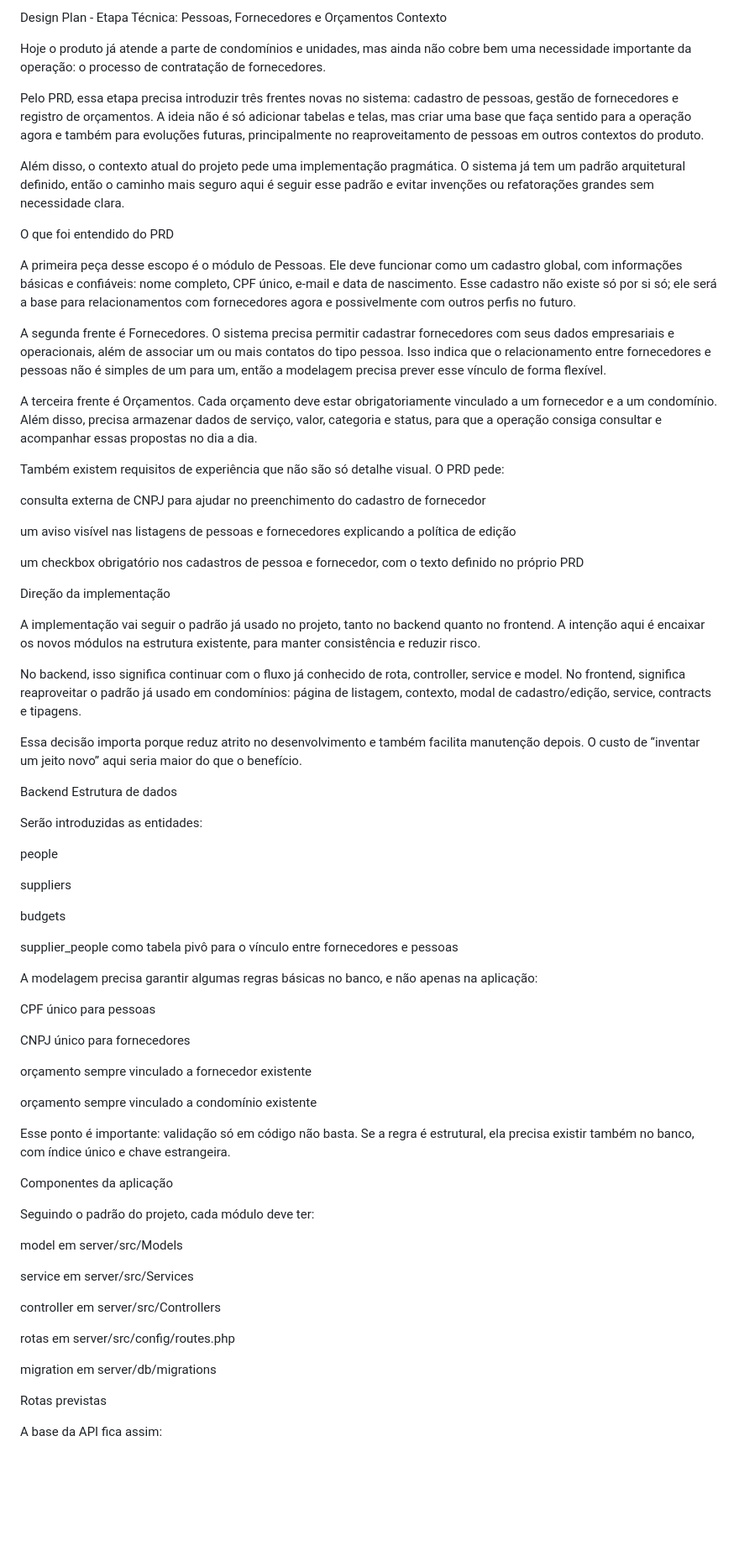
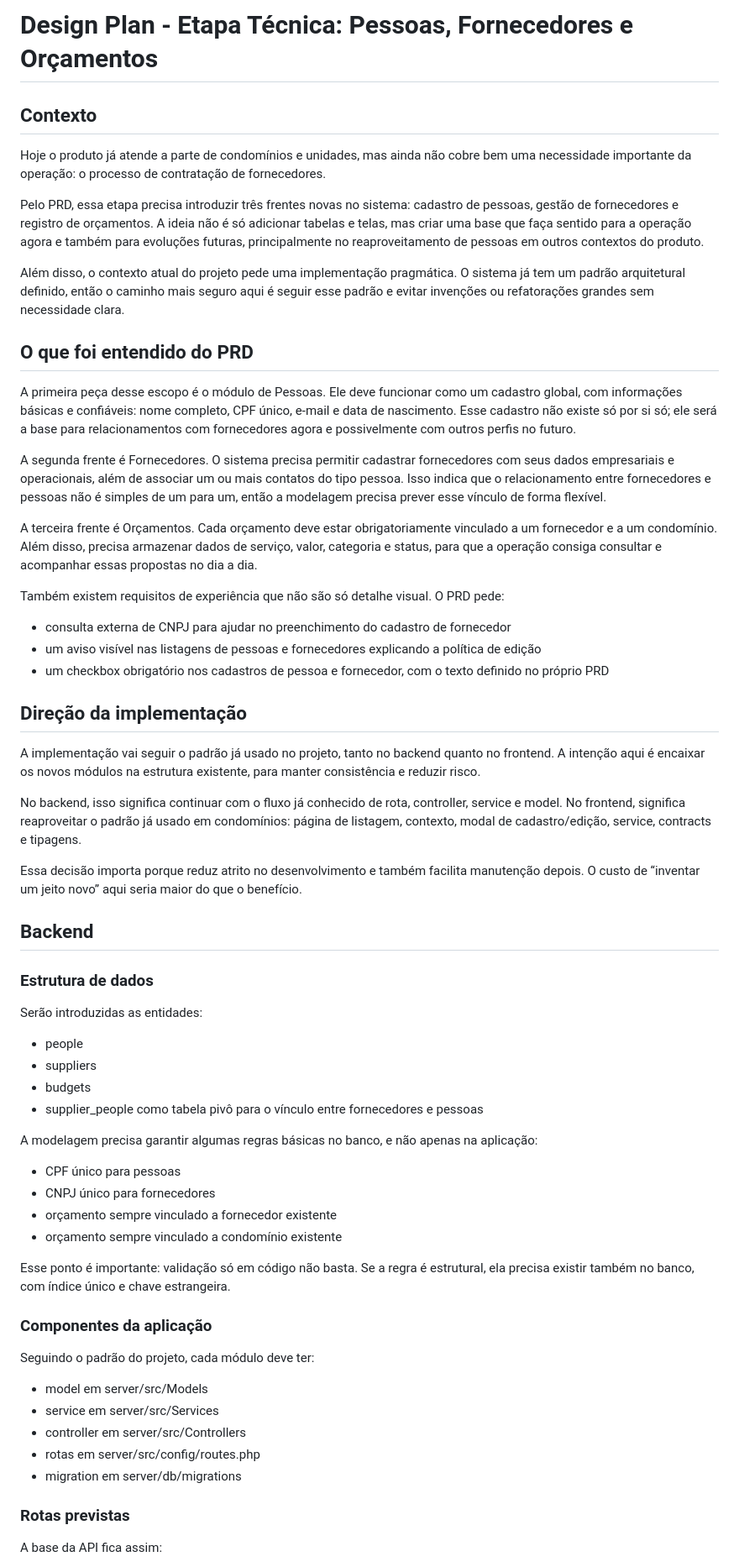
Before and after one commit to derik-martins/gcondo-slim-full-stack, a Markdown page: PLANO-DE-DESIGN.md, the part around one of its changes. Shown at 84% size. GitHub-like rendering; blank space fills up the shorter version.

```diff
--- a/PLANO-DE-DESIGN.md
+++ b/PLANO-DE-DESIGN.md
@@ -1,5 +1,6 @@
-Design Plan - Etapa Técnica: Pessoas, Fornecedores e Orçamentos
-Contexto
+# Design Plan - Etapa Técnica: Pessoas, Fornecedores e Orçamentos
+
+## Contexto
 
 Hoje o produto já atende a parte de condomínios e unidades, mas ainda não cobre bem uma necessidade importante da operação: o processo de contratação de fornecedores.
 
@@ -7,7 +8,7 @@ Pelo PRD, essa etapa precisa introduzir três frentes novas no sistema: cadastro
 
 Além disso, o contexto atual do projeto pede uma implementação pragmática. O sistema já tem um padrão arquitetural definido, então o caminho mais seguro aqui é seguir esse padrão e evitar invenções ou refatorações grandes sem necessidade clara.
 
-O que foi entendido do PRD
+## O que foi entendido do PRD
 
 A primeira peça desse escopo é o módulo de Pessoas. Ele deve funcionar como um cadastro global, com informações básicas e confiáveis: nome completo, CPF único, e-mail e data de nascimento. Esse cadastro não existe só por si só; ele será a base para relacionamentos com fornecedores agora e possivelmente com outros perfis no futuro.
 
@@ -17,13 +18,11 @@ A terceira frente é Orçamentos. Cada orçamento deve estar obrigatoriamente vi
 
 Também existem requisitos de experiência que não são só detalhe visual. O PRD pede:
 
-consulta externa de CNPJ para ajudar no preenchimento do cadastro de fornecedor
+- consulta externa de CNPJ para ajudar no preenchimento do cadastro de fornecedor
+- um aviso visível nas listagens de pessoas e fornecedores explicando a política de edição
+- um checkbox obrigatório nos cadastros de pessoa e fornecedor, com o texto definido no próprio PRD
 
-um aviso visível nas listagens de pessoas e fornecedores explicando a política de edição
-
-um checkbox obrigatório nos cadastros de pessoa e fornecedor, com o texto definido no próprio PRD
-
-Direção da implementação
+## Direção da implementação
 
 A implementação vai seguir o padrão já usado no projeto, tanto no backend quanto no frontend. A intenção aqui é encaixar os novos módulos na estrutura existente, para manter consistência e reduzir risco.
 
@@ -31,46 +30,37 @@ No backend, isso significa continuar com o fluxo já conhecido de rota, controll
 
 Essa decisão importa porque reduz atrito no desenvolvimento e também facilita manutenção depois. O custo de “inventar um jeito novo” aqui seria maior do que o benefício.
 
-Backend
-Estrutura de dados
+## Backend
+
+### Estrutura de dados
 
 Serão introduzidas as entidades:
 
-people
-
-suppliers
-
-budgets
-
-supplier_people como tabela pivô para o vínculo entre fornecedores e pessoas
+- people
+- suppliers
+- budgets
+- supplier_people como tabela pivô para o vínculo entre fornecedores e pessoas
 
 A modelagem precisa garantir algumas regras básicas no banco, e não apenas na aplicação:
 
-CPF único para pessoas
-
-CNPJ único para fornecedores
-
-orçamento sempre vinculado a fornecedor existente
-
-orçamento sempre vinculado a condomínio existente
+- CPF único para pessoas
+- CNPJ único para fornecedores
+- orçamento sempre vinculado a fornecedor existente
+- orçamento sempre vinculado a condomínio existente
 
 Esse ponto é importante: validação só em código não basta. Se a regra é estrutural, ela precisa existir também no banco, com índice único e chave estrangeira.
 
-Componentes da aplicação
+### Componentes da aplicação
 
 Seguindo o padrão do projeto, cada módulo deve ter:
 
-model em server/src/Models
+- model em server/src/Models
+- service em server/src/Services
+- controller em server/src/Controllers
+- rotas em server/src/config/routes.php
+- migration em server/db/migrations
 
-service em server/src/Services
-
-controller em server/src/Controllers
-
-rotas em server/src/config/routes.php
-
-migration em server/db/migrations
-
-Rotas previstas
+### Rotas previstas
 
 A base da API fica assim:
 
```
Also changed, not shown: other parts of PLANO-DE-DESIGN.md (+83 -122 lines).
